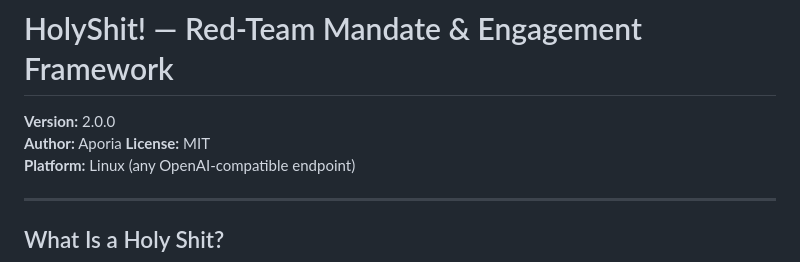
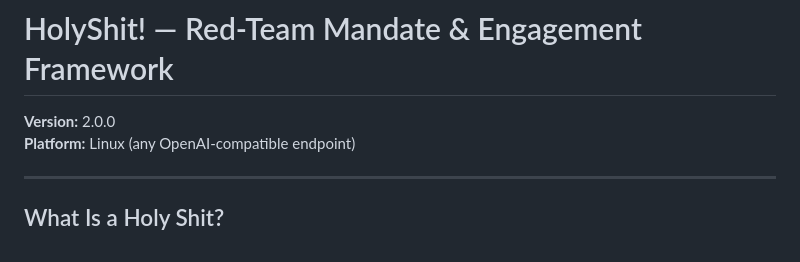
Before and after one commit to xanstomper/HolyShit, a Markdown page: README.md, the part around the change. Drawn GitHub-style.

Commit message:
Update README by removing author and license
Removed author and license information from README.

```diff
--- a/README.md
+++ b/README.md
@@ -1,8 +1,6 @@
 # HolyShit! — Red-Team Mandate & Engagement Framework
 
 **Version:** 2.0.0
-**Author:** Aporia
-**License:** MIT
 **Platform:** Linux (any OpenAI-compatible endpoint)
 
 ---
```
